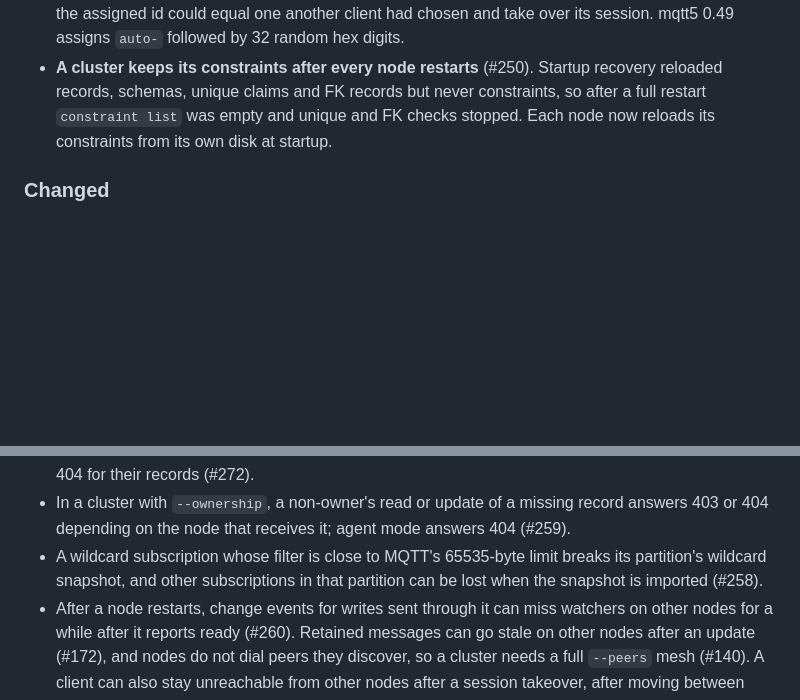
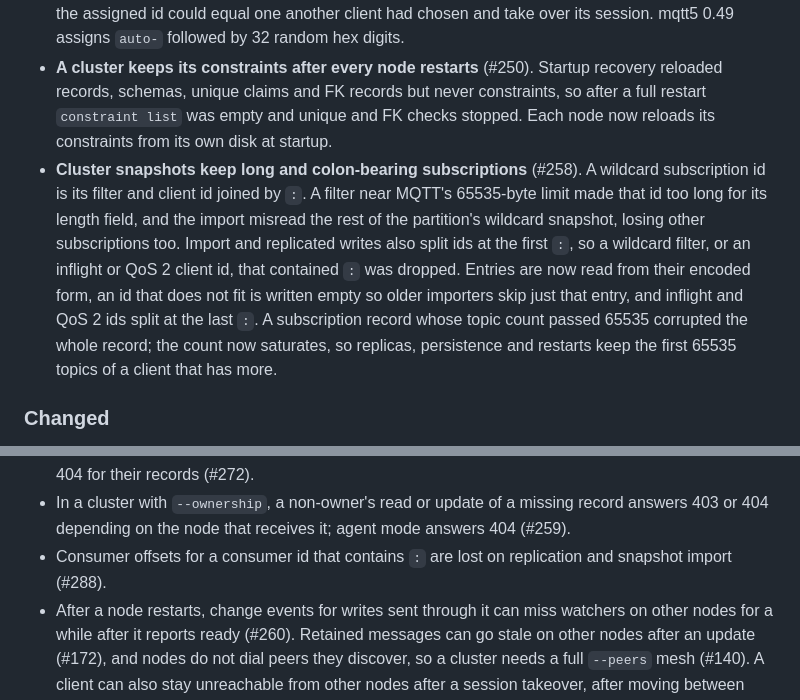
Before and after one commit to LabOverWire/MQDB, a Markdown page: CHANGELOG.md, 2 parts joined by grey strips. Drawn GitHub-style; blank space fills up the shorter version.

Commit message:
add #258 fix and #288 limitation to changelog

```diff
--- a/CHANGELOG.md
+++ b/CHANGELOG.md
@@ -24,6 +24,7 @@ Each entry lists the date and the crate versions that were released.
 - Each cluster TTL sweep pass counts against its 1024-row limit only expired rows on partitions where the node holds the primary role, so rows it cannot delete no longer use up the pass.
 - **Broker-assigned client ids no longer collide with other clients' ids** (#201). mqtt5 0.48 named a client that connected with an empty client id `auto-N`, from a counter each process kept on its own and restarted at 0, without checking which ids were in use. In a cluster, clients on different nodes could get the same id and overwrite each other's subscription and location entries; in agent mode too, the assigned id could equal one another client had chosen and take over its session. mqtt5 0.49 assigns `auto-` followed by 32 random hex digits.
 - **A cluster keeps its constraints after every node restarts** (#250). Startup recovery reloaded records, schemas, unique claims and FK records but never constraints, so after a full restart `constraint list` was empty and unique and FK checks stopped. Each node now reloads its constraints from its own disk at startup.
+- **Cluster snapshots keep long and colon-bearing subscriptions** (#258). A wildcard subscription id is its filter and client id joined by `:`. A filter near MQTT's 65535-byte limit made that id too long for its length field, and the import misread the rest of the partition's wildcard snapshot, losing other subscriptions too. Import and replicated writes also split ids at the first `:`, so a wildcard filter, or an inflight or QoS 2 client id, that contained `:` was dropped. Entries are now read from their encoded form, an id that does not fit is written empty so older importers skip just that entry, and inflight and QoS 2 ids split at the last `:`. A subscription record whose topic count passed 65535 corrupted the whole record; the count now saturates, so replicas, persistence and restarts keep the first 65535 topics of a client that has more.
 
 ### Changed
 
@@ -76,7 +77,7 @@ Each entry lists the date and the crate versions that were released.
 - In a cluster, a schema set with `mqdb schema set` or `$DB/_admin/schema/{entity}/set` is stored but not enforced, so creates that violate it are accepted on every node (#271), and schema default values are never applied (#270).
 - A partition snapshot larger than one 64 KiB chunk is never fully sent, so a node that rejoins with an empty store or takes over such a partition never imports it (#268). A node that restarts with an empty store before the cluster detects it was down keeps its primary role for its old partitions and answers 404 for their records (#272).
 - In a cluster with `--ownership`, a non-owner's read or update of a missing record answers 403 or 404 depending on the node that receives it; agent mode answers 404 (#259).
-- A wildcard subscription whose filter is close to MQTT's 65535-byte limit breaks its partition's wildcard snapshot, and other subscriptions in that partition can be lost when the snapshot is imported (#258).
+- Consumer offsets for a consumer id that contains `:` are lost on replication and snapshot import (#288).
 - After a node restarts, change events for writes sent through it can miss watchers on other nodes for a while after it reports ready (#260). Retained messages can go stale on other nodes after an update (#172), and nodes do not dial peers they discover, so a cluster needs a full `--peers` mesh (#140). A client can also stay unreachable from other nodes after a session takeover, after moving between nodes, or after a node rejoins (#171).
 - A node reads only the latest partition map from the Raft task, so it can skip an intermediate assignment and miss that another node was primary in between (#219).
 - ACL rules changed at runtime through `$DB/_admin/acl/*` do not apply to federated JWT clients until restart (#225).
```
